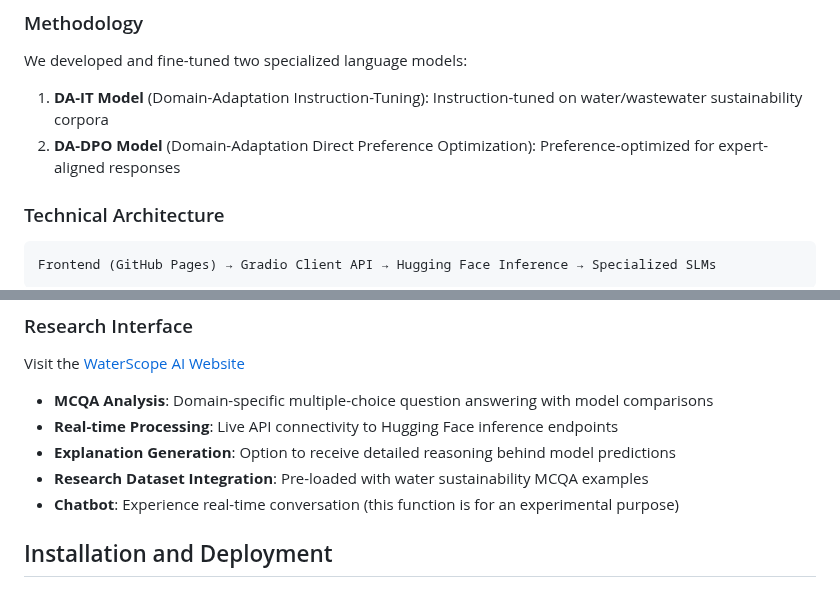
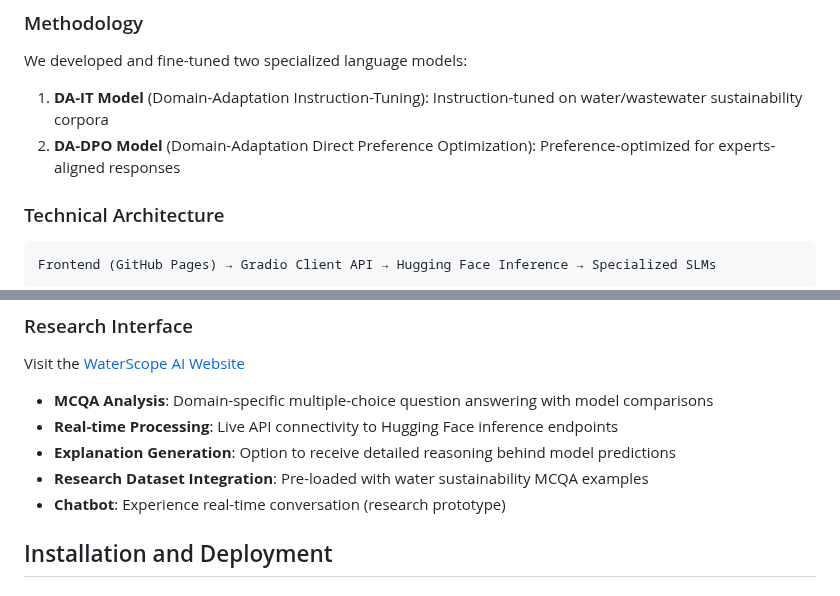
Before and after one commit to starfriend10/WaterScope-AI, a Markdown page: README.md, 2 parts joined by grey strips. Rendered like a GitHub page.

````diff
--- a/README.md
+++ b/README.md
@@ -16,7 +16,7 @@ Water sustainability faces complex challenges requiring interdisciplinary expert
 We developed and fine-tuned two specialized language models:
 
 1. **DA-IT Model** (Domain-Adaptation Instruction-Tuning): Instruction-tuned on water/wastewater sustainability corpora
-2. **DA-DPO Model** (Domain-Adaptation Direct Preference Optimization): Preference-optimized for expert-aligned responses
+2. **DA-DPO Model** (Domain-Adaptation Direct Preference Optimization): Preference-optimized for experts-aligned responses
 
 ### Technical Architecture
 ```
@@ -39,7 +39,7 @@ Visit the [WaterScope AI Website](https://starfriend10.github.io/WaterScope-AI)
 - **Real-time Processing**: Live API connectivity to Hugging Face inference endpoints
 - **Explanation Generation**: Option to receive detailed reasoning behind model predictions
 - **Research Dataset Integration**: Pre-loaded with water sustainability MCQA examples
-- **Chatbot**: Experience real-time conversation (this function is for an experimental purpose)
+- **Chatbot**: Experience real-time conversation (research prototype)
 
 ## Installation and Deployment
 
````
